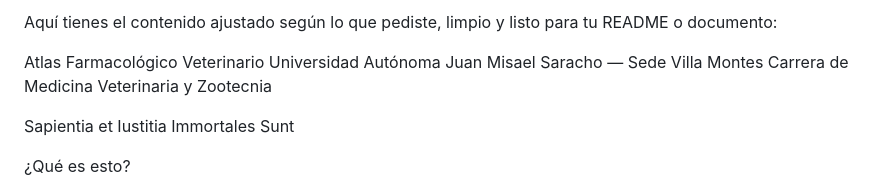
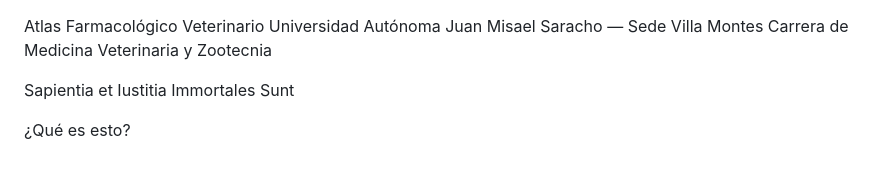
Before and after one commit to Utmostbrian/ujms-atlas-veterinario, a Markdown page: README.md, the part around the change. Drawn GitHub-style.

Commit message:
Clean up README content
Removed introductory text from README.

```diff
--- a/README.md
+++ b/README.md
@@ -1,5 +1,3 @@
-Aquí tienes el contenido ajustado según lo que pediste, limpio y listo para tu README o documento:
-
 Atlas Farmacológico Veterinario
 Universidad Autónoma Juan Misael Saracho — Sede Villa Montes
 Carrera de Medicina Veterinaria y Zootecnia
```
